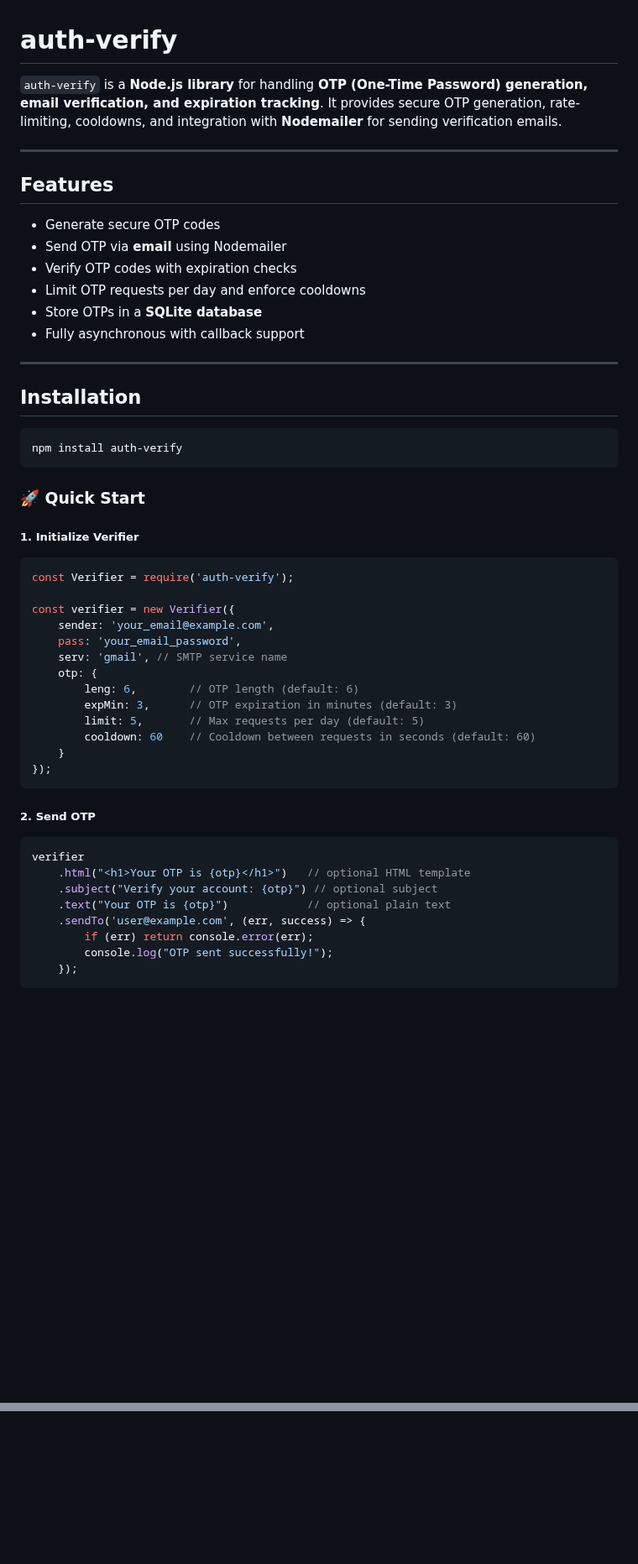
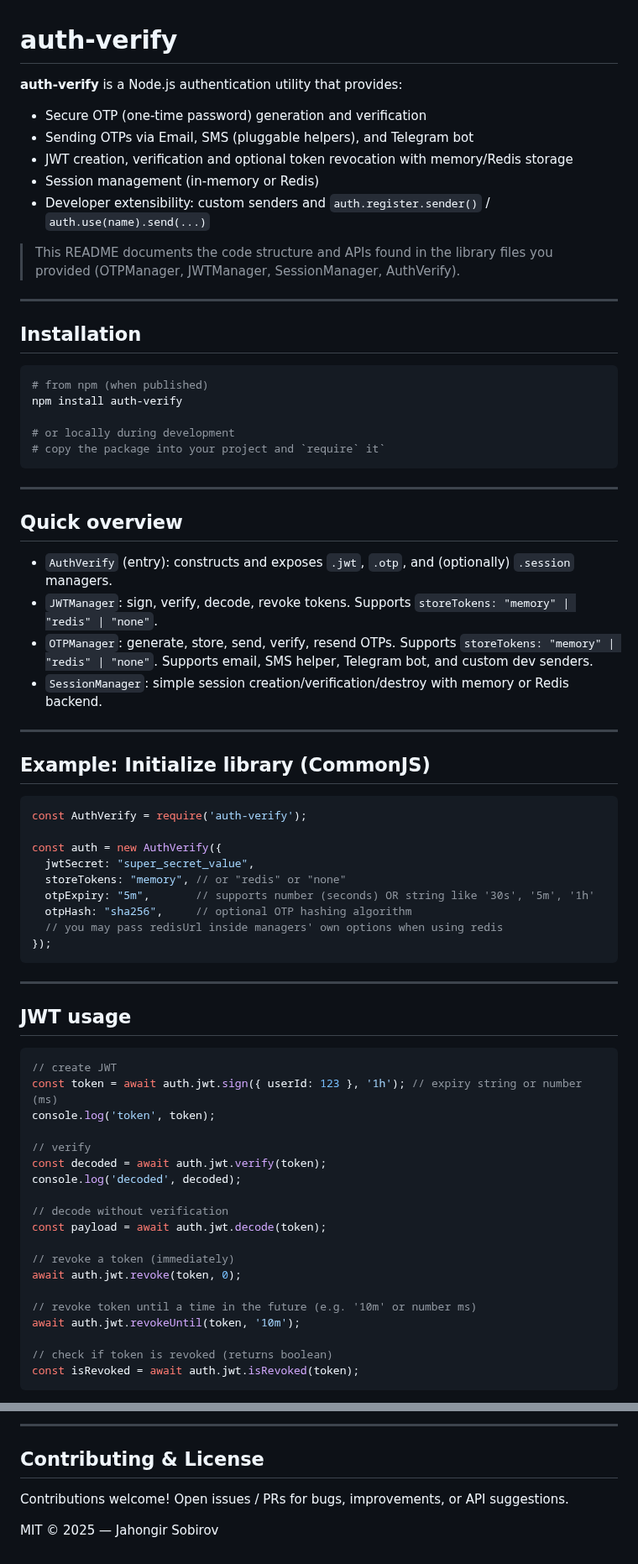
Before and after one commit to Jahongir2007/auth-verify, a Markdown page: README.md, 2 parts joined by grey strips. Shown at 84% size. Rendered like a GitHub page; blank space fills up the shorter version.

````diff
--- a/README.md
+++ b/README.md
@@ -1,51 +1,73 @@
 # auth-verify
 
-`auth-verify` is a **Node.js library** for handling **OTP (One-Time Password) generation, email verification, and expiration tracking**. It provides secure OTP generation, rate-limiting, cooldowns, and integration with **Nodemailer** for sending verification emails.
+**auth-verify** is a Node.js authentication utility that provides:
+- Secure OTP (one-time password) generation and verification
+- Sending OTPs via Email, SMS (pluggable helpers), and Telegram bot
+- JWT creation, verification and optional token revocation with memory/Redis storage
+- Session management (in-memory or Redis)
+- Developer extensibility: custom senders and `auth.register.sender()` / `auth.use(name).send(...)`
 
----
-
-## Features
-
-- Generate secure OTP codes
-- Send OTP via **email** using Nodemailer
-- Verify OTP codes with expiration checks
-- Limit OTP requests per day and enforce cooldowns
-- Store OTPs in a **SQLite database**
-- Fully asynchronous with callback support
+> This README documents the code structure and APIs found in the library files you provided (OTPManager, JWTManager, SessionManager, AuthVerify).
 
 ---
 
 ## Installation
 
 ```bash
+# from npm (when published)
 npm install auth-verify
+
+# or locally during development
+# copy the package into your project and `require` it`
 ```
-### 🚀 Quick Start
 
-##### 1. Initialize Verifier
+---
+
+## Quick overview
+
+- `AuthVerify` (entry): constructs and exposes `.jwt`, `.otp`, and (optionally) `.session` managers.
+- `JWTManager`: sign, verify, decode, revoke tokens. Supports `storeTokens: "memory" | "redis" | "none"`.
+- `OTPManager`: generate, store, send, verify, resend OTPs. Supports `storeTokens: "memory" | "redis" | "none"`. Supports email, SMS helper, Telegram bot, and custom dev senders.
+- `SessionManager`: simple session creation/verification/destroy with memory or Redis backend.
+
+---
+
+## Example: Initialize library (CommonJS)
+
 ```js
-const Verifier = require('auth-verify');
+const AuthVerify = require('auth-verify');
 
-const verifier = new Verifier({
-    sender: 'your_email@example.com',
-    pass: 'your_email_password',
-    serv: 'gmail', // SMTP service name
-    otp: {
-        leng: 6,        // OTP length (default: 6)
-        expMin: 3,      // OTP expiration in minutes (default: 3)
-        limit: 5,       // Max requests per day (default: 5)
-        cooldown: 60    // Cooldown between requests in seconds (default: 60)
-    }
+const auth = new AuthVerify({
+  jwtSecret: "super_secret_value",
+  storeTokens: "memory", // or "redis" or "none"
+  otpExpiry: "5m",       // supports number (seconds) OR string like '30s', '5m', '1h'
+  otpHash: "sha256",     // optional OTP hashing algorithm
+  // you may pass redisUrl inside managers' own options when using redis
 });
 ```
-##### 2. Send OTP
+
+---
+
+## JWT usage
+
 ```js
-verifier
-    .html("<h1>Your OTP is {otp}</h1>")   // optional HTML template
-    .subject("Verify your account: {otp}") // optional subject
-    .text("Your OTP is {otp}")            // optional plain text
-    .sendTo('user@example.com', (err, success) => {
-        if (err) return console.error(err);
-        console.log("OTP sent successfully!");
-    });
+// create JWT
+const token = await auth.jwt.sign({ userId: 123 }, '1h'); // expiry string or number (ms)
+console.log('token', token);
+
+// verify
+const decoded = await auth.jwt.verify(token);
+console.log('decoded', decoded);
+
+// decode without verification
+const payload = await auth.jwt.decode(token);
+
+// revoke a token (immediately)
+await auth.jwt.revoke(token, 0);
+
+// revoke token until a time in the future (e.g. '10m' or number ms)
+await auth.jwt.revokeUntil(token, '10m');
+
+// check if token is revoked (returns boolean)
+const isRevoked = await auth.jwt.isRevoked(token);
 ```
@@ -119,0 +256,7 @@ Last request timestamp
+---
+
+## Contributing & License
+
+Contributions welcome! Open issues / PRs for bugs, improvements, or API suggestions.
+
+MIT © 2025 — Jahongir Sobirov
````
Also changed, not shown: other parts of README.md (+150 -36 lines).
